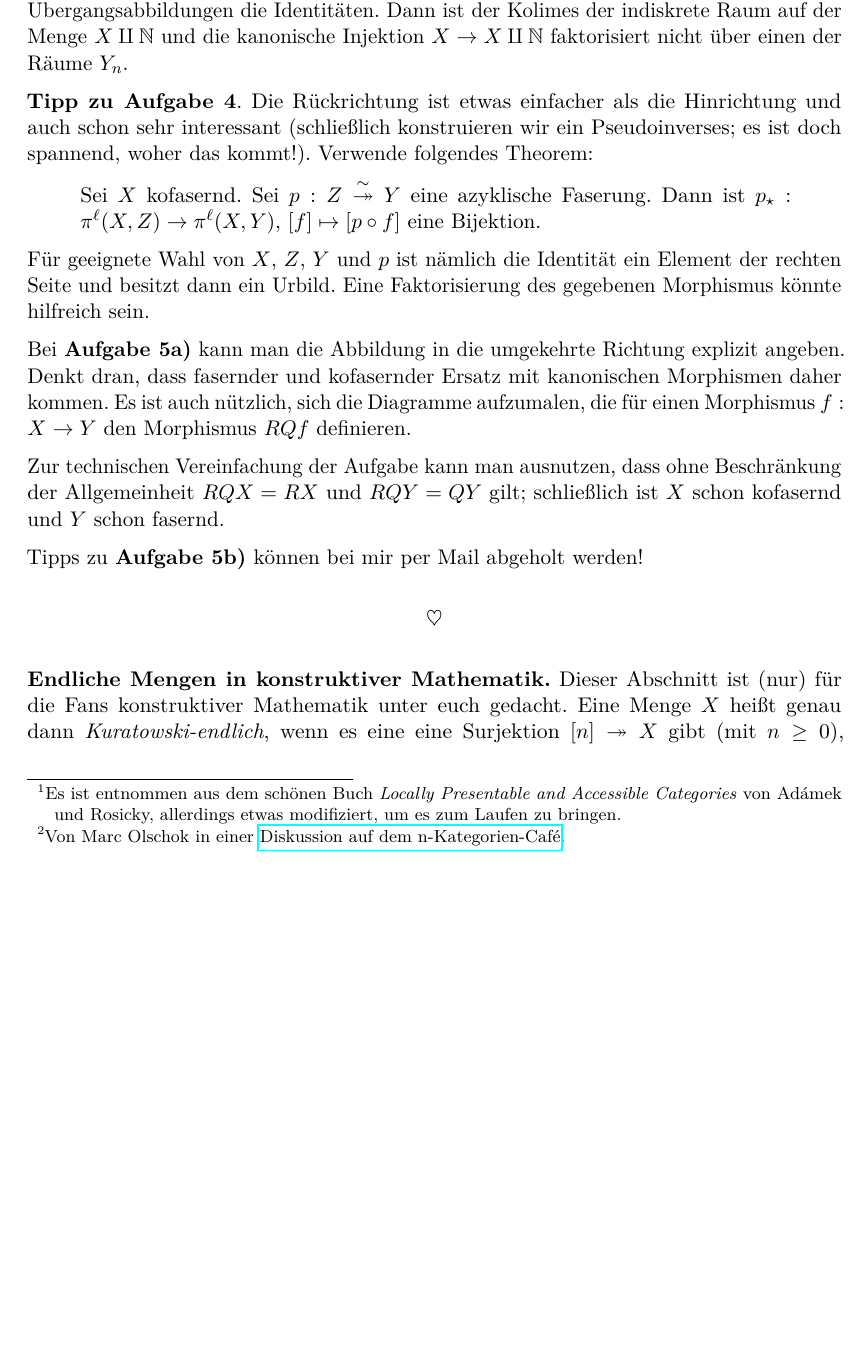
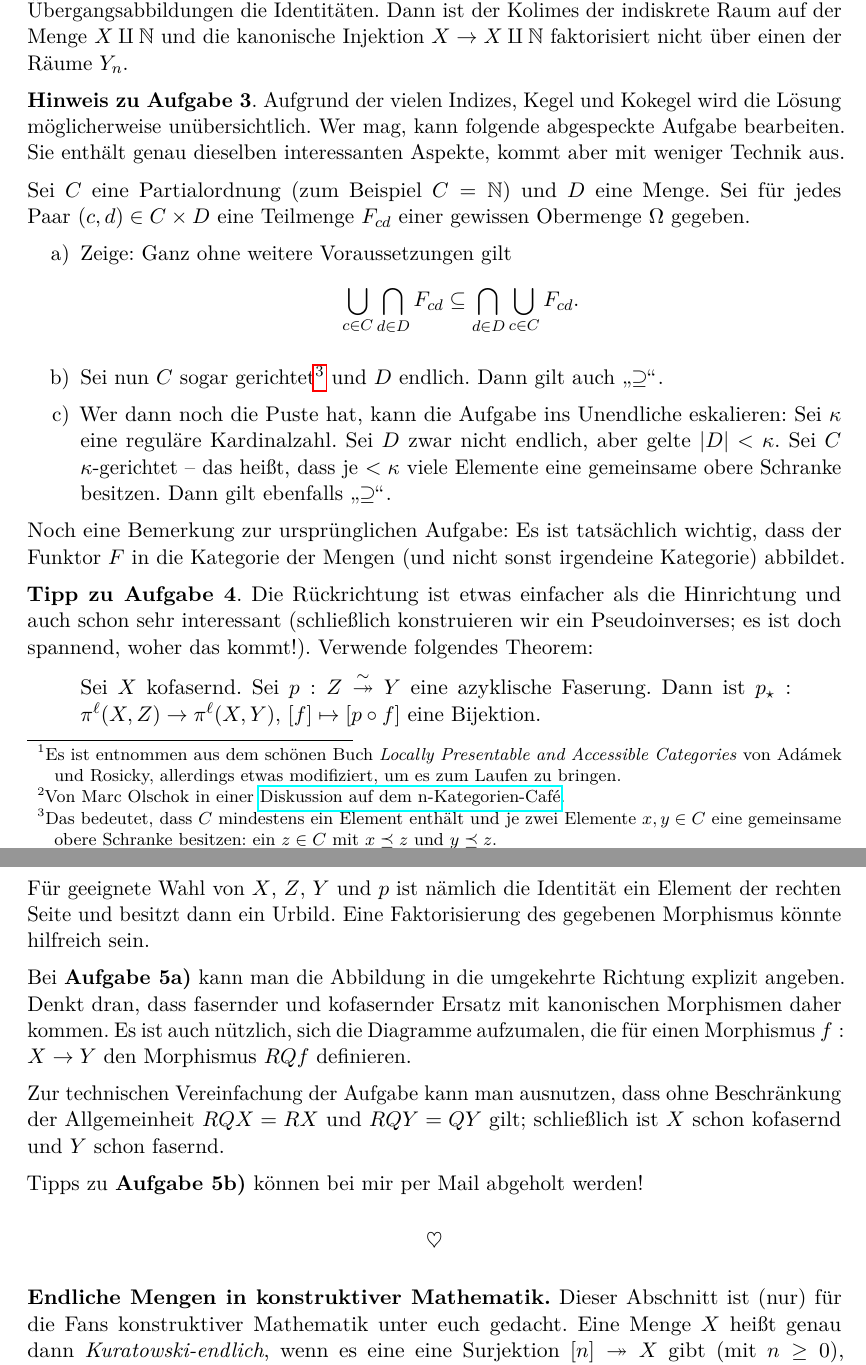
Before and after one commit to iblech/modellkategorien, a LaTeX document (guide05.tex): part of page 1 of 3 before the commit and two parts of pages 1 and 2 of 3 after it, the two joined at a grey line, cut so that both start at the same text, the shorter picture padded with empty space. Compiled offline with pdfLaTeX.

Commit message:
Hinweis zu "filtrierte Kolimiten mit endlichen Limiten"

```diff
--- a/guide05.tex
+++ b/guide05.tex
@@ -38,6 +38,33 @@ m \geq k \}$ sein (mit~$k \geq n$ beliebig). Wähle als Übergangsabbildungen
 die Identitäten. Dann ist der Kolimes der indiskrete Raum auf der Menge~$X
 \amalg \NN$ und die kanonische Injektion~$X \to X \amalg \NN$ faktorisiert
 nicht über einen der Räume~$Y_n$.
+
+\textbf{Hinweis zu Aufgabe~3}. Aufgrund der vielen Indizes, Kegel und Kokegel
+wird die Lösung möglicherweise unübersichtlich. Wer mag, kann folgende
+abgespeckte Aufgabe bearbeiten. Sie enthält genau dieselben interessanten
+Aspekte, kommt aber mit weniger Technik aus.
+
+Sei~$C$ eine Partialordnung (zum Beispiel~$C = \NN$) und~$D$ eine Menge.
+Sei für jedes Paar~$(c,d) \in C \times D$ eine Teilmenge~$F_{cd}$ einer
+gewissen Obermenge~$\Omega$ gegeben.
+\begin{enumerate}
+\item Zeige: Ganz ohne weitere Voraussetzungen gilt
+\[ \bigcup_{c \in C} \bigcap_{d \in D} F_{cd} \subseteq \bigcap_{d \in D} \bigcup_{c \in C} F_{cd}.
+\]
+\item Sei nun~$C$ sogar gerichtet\footnote{Das bedeutet, dass~$C$ mindestens
+ein Element enthält und je zwei Elemente~$x,y \in C$ eine gemeinsame obere
+Schranke besitzen: ein~$z \in C$ mit~$x \preceq z$ und~$y \preceq z$.} und~$D$
+endlich. Dann gilt auch~"`$\supseteq$"'.
+\item Wer dann noch die Puste hat, kann die Aufgabe ins Unendliche eskalieren:
+Sei~$\kappa$ eine reguläre Kardinalzahl. Sei~$D$ zwar nicht endlich, aber
+gelte~$|D| < \kappa$. Sei~$C$ $\kappa$-gerichtet -- das heißt, dass je~$<
+\kappa$ viele Elemente eine gemeinsame obere Schranke besitzen. Dann gilt
+ebenfalls~"`$\supseteq$"'.
+\end{enumerate}
+
+Noch eine Bemerkung zur ursprünglichen Aufgabe: Es ist tatsächlich wichtig,
+dass der Funktor~$F$ in die Kategorie der Mengen (und nicht sonst irgendeine
+Kategorie) abbildet.
 
 \textbf{Tipp zu Aufgabe~4}. Die Rückrichtung ist etwas einfacher als die
 Hinrichtung und auch schon sehr interessant (schließlich konstruieren wir ein
```
Also changed, not shown: guide05.pdf.
